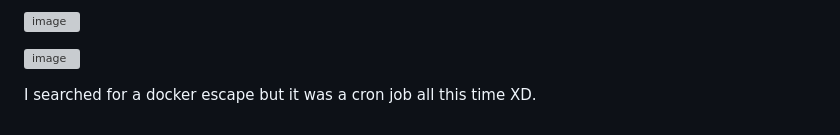
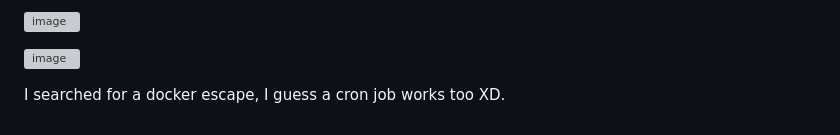
Before and after one commit to Roqlane/writeups, a Markdown page: thm/dogcat.md, the part around the change. Drawn GitHub-style; grey boxes are pictures that could not be loaded.

```diff
--- a/thm/dogcat.md
+++ b/thm/dogcat.md
@@ -86,4 +86,4 @@ That surely means that the host is executing the file, so if we add a reverse sh
 
 ![image](https://github.com/Roqlane/writeups/assets/78229498/ff121d3e-86d4-49a5-842d-811c2ce13ac8)
 
-I searched for a docker escape but it was a cron job all this time XD.
+I searched for a docker escape, I guess a cron job works too XD.
```
